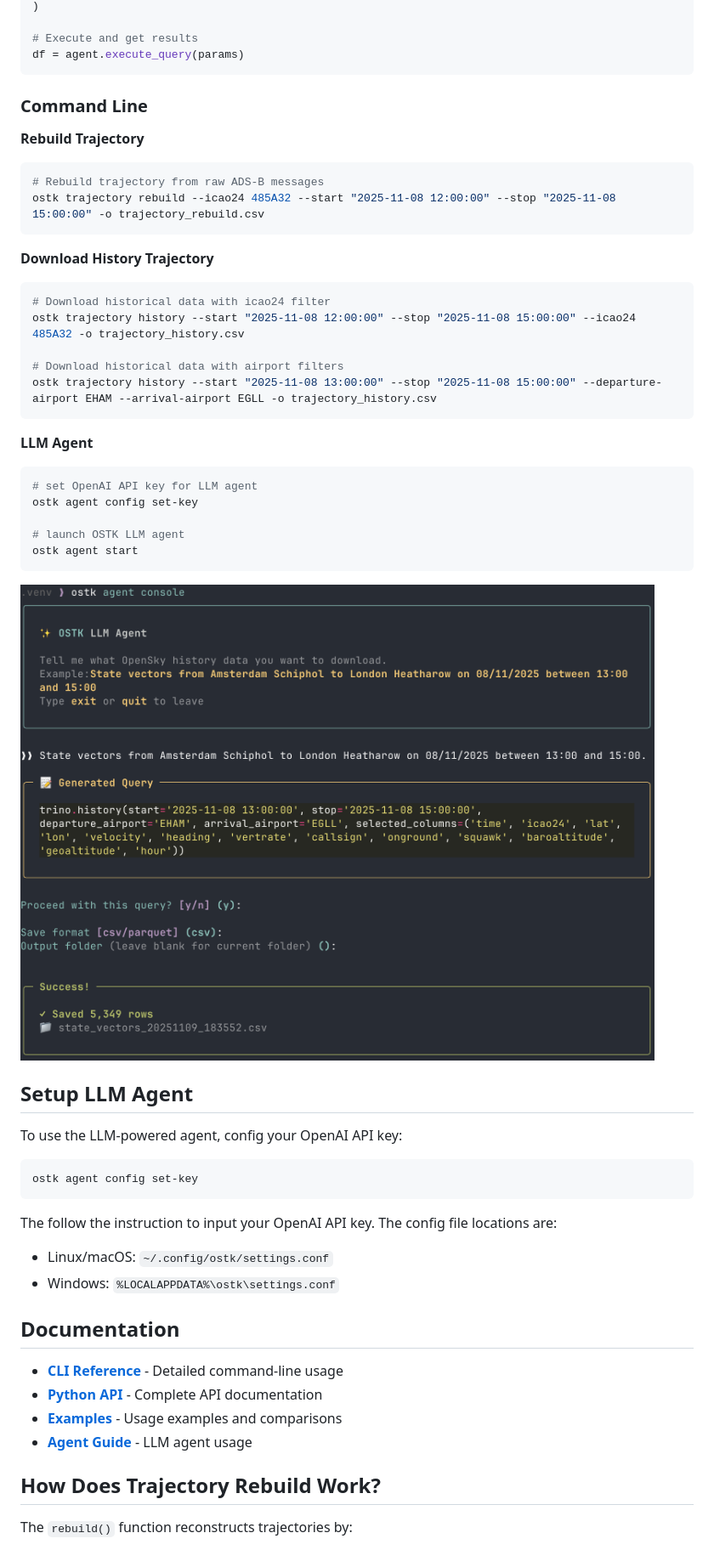
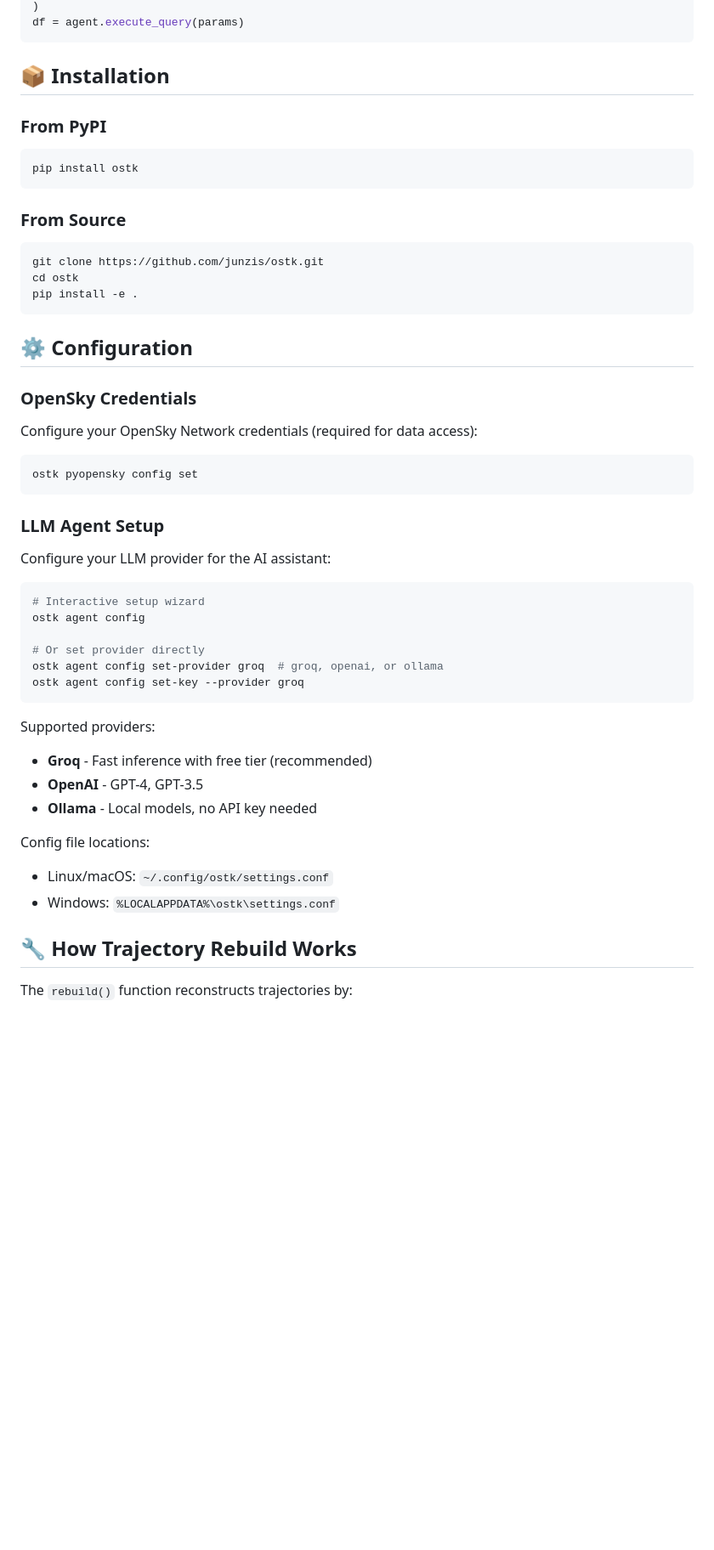
Before and after one commit to junzis/ostk, a Markdown page: readme.md, the part around one of its changes. Shown at 85% size. Rendered like a GitHub page; blank space fills up the shorter version.

````diff
--- a/readme.md
+++ b/readme.md
@@ -89,61 +70,56 @@ params = agent.parse_query(
 )
-
-# Execute and get results
 df = agent.execute_query(params)
 ```
 
-### Command Line
+## 📦 Installation
 
-**Rebuild Trajectory**
+### From PyPI
 
 ```sh
-# Rebuild trajectory from raw ADS-B messages
-ostk trajectory rebuild --icao24 485A32 --start "2025-11-08 12:00:00" --stop "2025-11-08 15:00:00" -o trajectory_rebuild.csv
+pip install ostk
 ```
 
-**Download History Trajectory**
+### From Source
 
 ```sh
-# Download historical data with icao24 filter
-ostk trajectory history --start "2025-11-08 12:00:00" --stop "2025-11-08 15:00:00" --icao24 485A32 -o trajectory_history.csv
-
-# Download historical data with airport filters
-ostk trajectory history --start "2025-11-08 13:00:00" --stop "2025-11-08 15:00:00" --departure-airport EHAM --arrival-airport EGLL -o trajectory_history.csv
+git clone https://github.com/junzis/ostk.git
+cd ostk
+pip install -e .
 ```
 
-**LLM Agent**
+## ⚙️ Configuration
+
+### OpenSky Credentials
+
+Configure your OpenSky Network credentials (required for data access):
 
 ```sh
-# set OpenAI API key for LLM agent
-ostk agent config set-key
-
-# launch OSTK LLM agent
-ostk agent start
+ostk pyopensky config set
 ```
 
-![Trajectory Reconstruction Example](docs/figures/ostk_agent.png)
+### LLM Agent Setup
 
-
-## Setup LLM Agent
-
-To use the LLM-powered agent, config your OpenAI API key:
+Configure your LLM provider for the AI assistant:
 
 ```sh
-ostk agent config set-key
+# Interactive setup wizard
+ostk agent config
+
+# Or set provider directly
+ostk agent config set-provider groq  # groq, openai, or ollama
+ostk agent config set-key --provider groq
 ```
 
-The follow the instruction to input your OpenAI API key. The config file locations are:
+Supported providers:
+- **Groq** - Fast inference with free tier (recommended)
+- **OpenAI** - GPT-4, GPT-3.5
+- **Ollama** - Local models, no API key needed
+
+Config file locations:
 - Linux/macOS: `~/.config/ostk/settings.conf`
 - Windows: `%LOCALAPPDATA%\ostk\settings.conf`
 
-## Documentation
-
-- **[CLI Reference](docs/cli.md)** - Detailed command-line usage
-- **[Python API](docs/api.md)** - Complete API documentation
-- **[Examples](docs/examples.md)** - Usage examples and comparisons
-- **[Agent Guide](docs/agent.md)** - LLM agent usage
-
-## How Does Trajectory Rebuild Work?
+## 🔧 How Trajectory Rebuild Works
 
 The `rebuild()` function reconstructs trajectories by:
 
````
Also changed, not shown: other parts of readme.md (+49 -62 lines).
